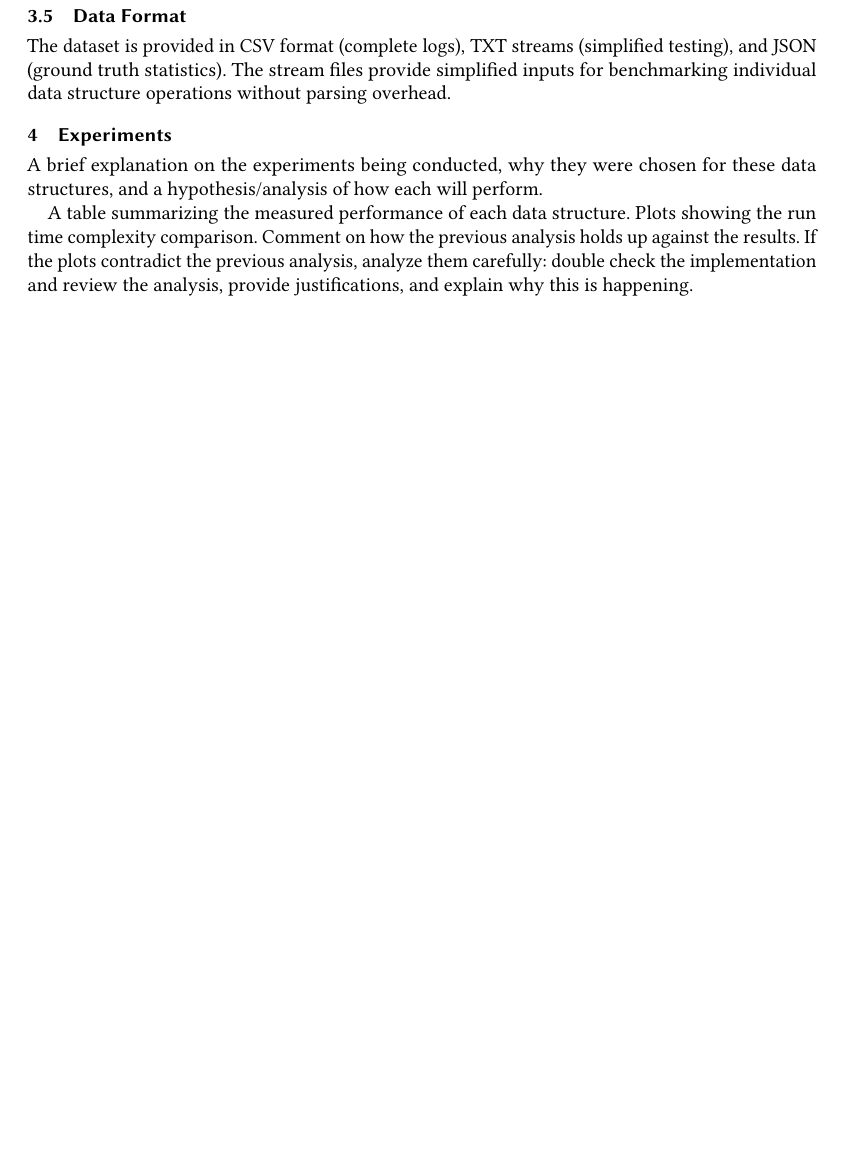
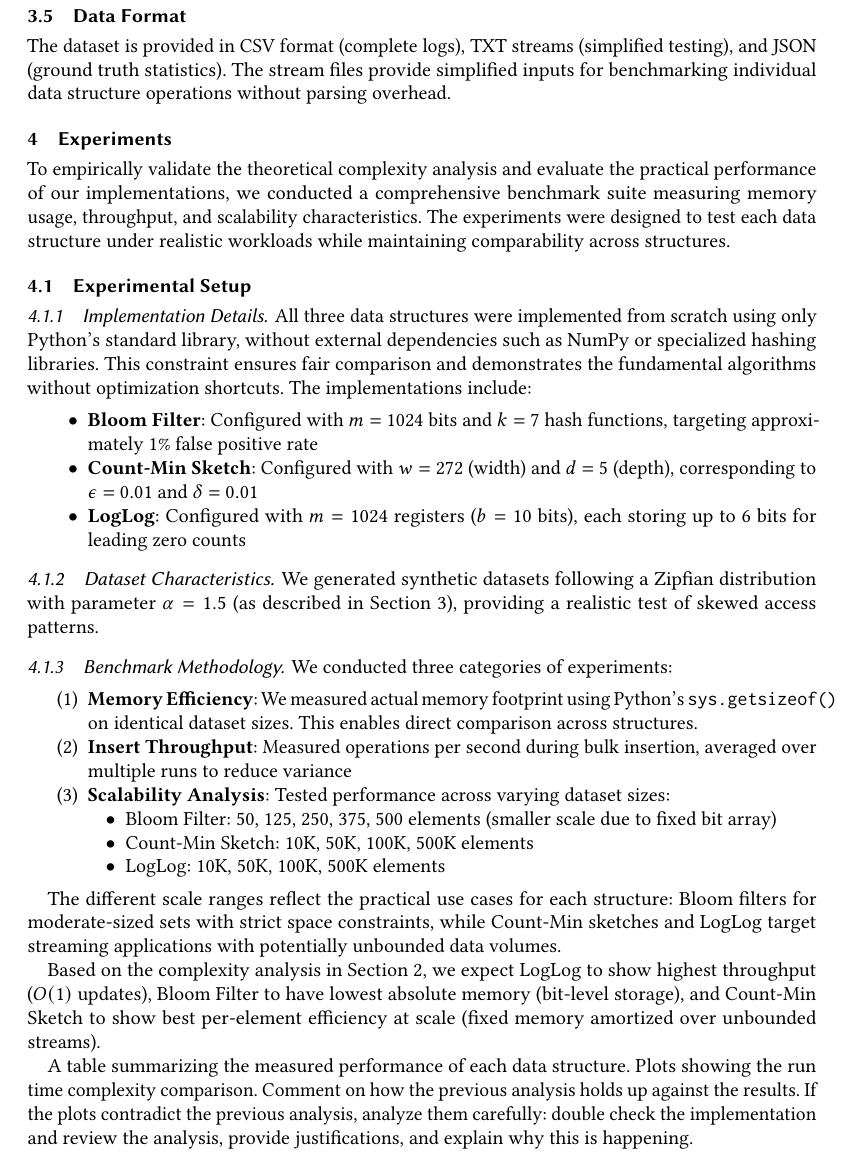
Before and after one commit to rileyeaton-ubc/ubc-520-a2, a LaTeX paper (docs/riley_eaton_A2_report.tex, which reads docs/sections/experiments.tex): part of page 6 of 6 before the commit and part of page 6 of 7 after it, cut so that both start at the same text, the shorter picture padded with empty space. Compiled offline with pdfLaTeX.

Commit message:
add experiments to report

```diff
--- a/docs/sections/experiments.tex
+++ b/docs/sections/experiments.tex
@@ -1 +1,38 @@
-A brief explanation on the experiments being conducted, why they were chosen for these data structures, and a hypothesis/analysis of how each will perform.
+To empirically validate the theoretical complexity analysis and evaluate the practical performance of our implementations, we conducted a comprehensive benchmark suite measuring memory usage, throughput, and scalability characteristics. The experiments were designed to test each data structure under realistic workloads while maintaining comparability across structures.
+
+\subsection{Experimental Setup}
+
+\subsubsection{Implementation Details}
+
+All three data structures were implemented from scratch using only Python's standard library, without external dependencies such as NumPy or specialized hashing libraries. This constraint ensures fair comparison and demonstrates the fundamental algorithms without optimization shortcuts. The implementations include:
+
+\begin{itemize}
+    \item \textbf{Bloom Filter}: Configured with $m = 1024$ bits and $k = 7$ hash functions, targeting approximately 1\% false positive rate
+    \item \textbf{Count-Min Sketch}: Configured with $w = 272$ (width) and $d = 5$ (depth), corresponding to $\epsilon = 0.01$ and $\delta = 0.01$
+    \item \textbf{LogLog}: Configured with $m = 1024$ registers ($b = 10$ bits), each storing up to 6 bits for leading zero counts
+\end{itemize}
+
+\subsubsection{Dataset Characteristics}
+
+We generated synthetic datasets following a Zipfian distribution with parameter $\alpha = 1.5$ (as described in Section~3), providing a realistic test of skewed access patterns.
+
+\subsubsection{Benchmark Methodology}
+
+We conducted three categories of experiments:
+
+\begin{enumerate}
+    \item \textbf{Memory Efficiency}: We measured actual memory footprint using Python's \texttt{sys.getsizeof()} on identical dataset sizes. This enables direct comparison across structures.
+
+    \item \textbf{Insert Throughput}: Measured operations per second during bulk insertion, averaged over multiple runs to reduce variance
+
+    \item \textbf{Scalability Analysis}: Tested performance across varying dataset sizes:
+    \begin{itemize}
+        \item Bloom Filter: 50, 125, 250, 375, 500 elements (smaller scale due to fixed bit array)
+        \item Count-Min Sketch: 10K, 50K, 100K, 500K elements
+        \item LogLog: 10K, 50K, 100K, 500K elements
+    \end{itemize}
+\end{enumerate}
+
+The different scale ranges reflect the practical use cases for each structure: Bloom filters for moderate-sized sets with strict space constraints, while Count-Min sketches and LogLog target streaming applications with potentially unbounded data volumes.
+
+Based on the complexity analysis in Section~2, we expect LogLog to show highest throughput ($O(1)$ updates), Bloom Filter to have lowest absolute memory (bit-level storage), and Count-Min Sketch to show best per-element efficiency at scale (fixed memory amortized over unbounded streams).
```
